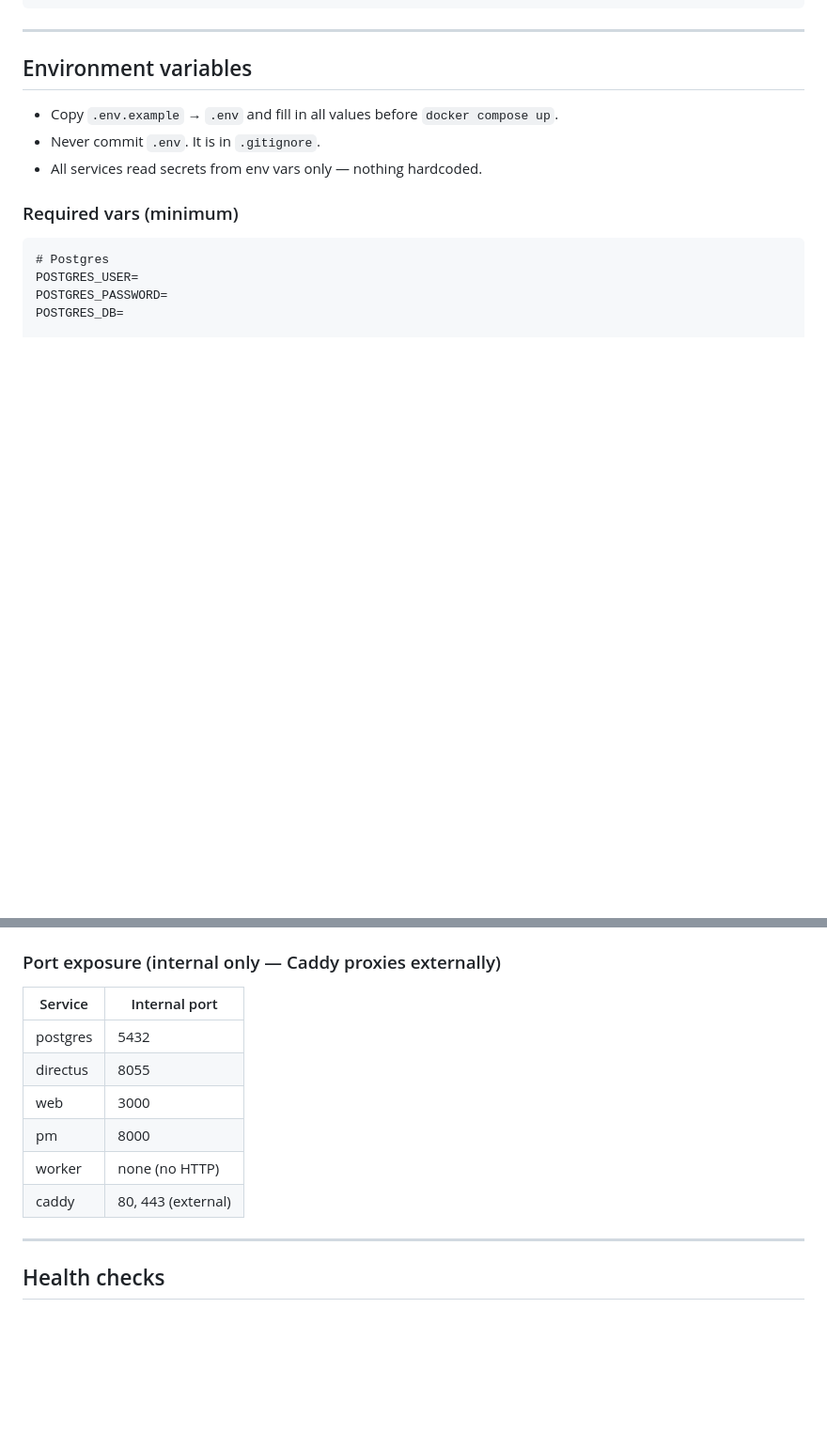
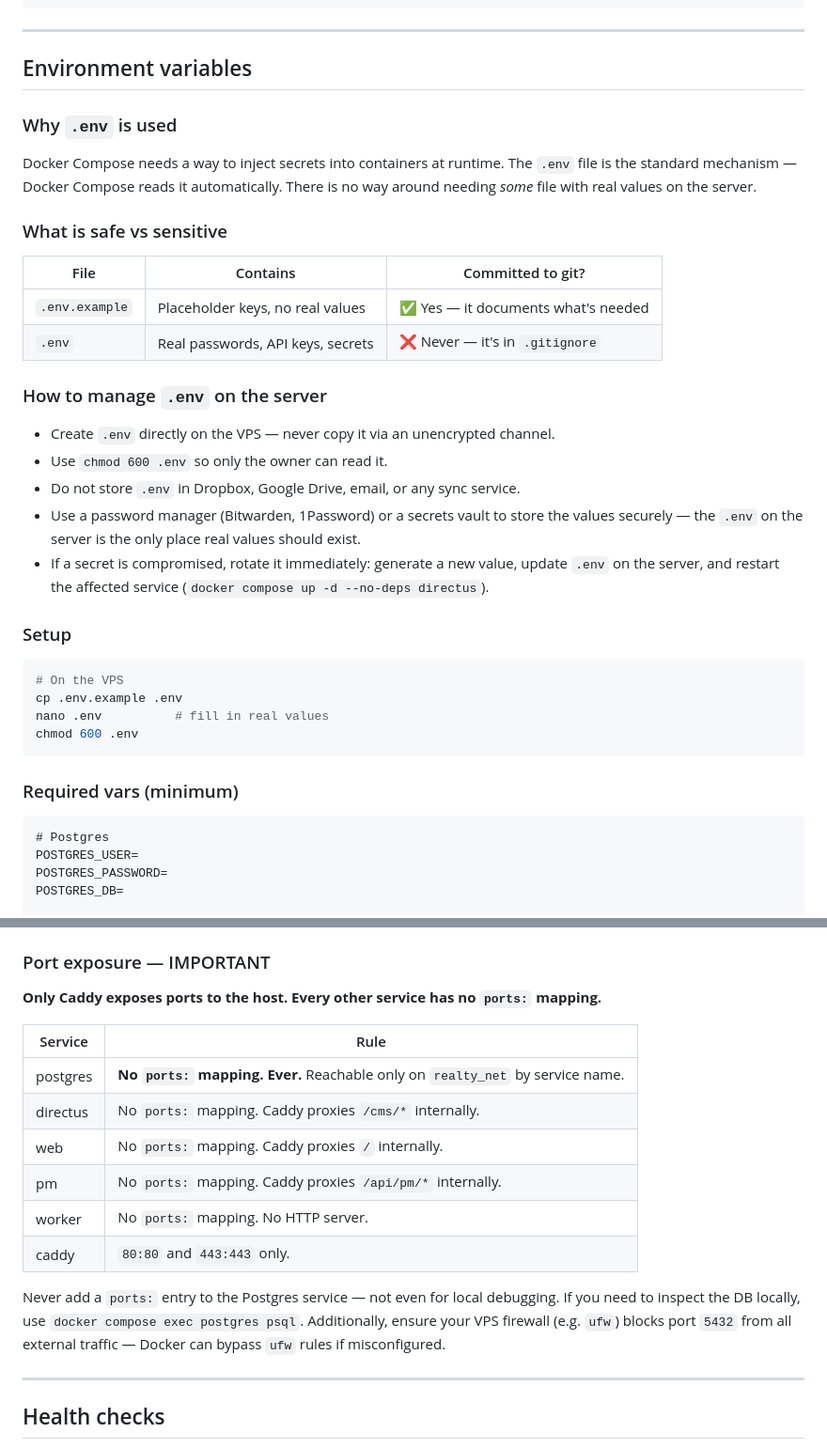
Before and after one commit to power19/Marisa, a Markdown page: docs/07-deployment.md, 2 parts joined by grey strips. Shown at 94% size. Rendered like a GitHub page; blank space fills up the shorter version.

Commit message:
security: harden DB exposure rules and clarify .env handling
- Postgres: explicitly ban ports: mapping, add ufw/iptables warning,
  add two checklist items for pre-launch DB verification
- .env: explain why it exists, what is vs isn't safe to commit,
  how to manage it securely on the server (chmod 600, password manager,
  rotation procedure)

Co-Authored-By: Claude Sonnet 4.6 <noreply@anthropic.com>

````diff
--- a/docs/07-deployment.md
+++ b/docs/07-deployment.md
@@ -24,9 +24,34 @@ docker-compose.yml
 
 ## Environment variables
 
-- Copy `.env.example` → `.env` and fill in all values before `docker compose up`.
-- Never commit `.env`. It is in `.gitignore`.
-- All services read secrets from env vars only — nothing hardcoded.
+### Why `.env` is used
+Docker Compose needs a way to inject secrets into containers at runtime. The `.env` file
+is the standard mechanism — Docker Compose reads it automatically. There is no way around
+needing *some* file with real values on the server.
+
+### What is safe vs sensitive
+
+| File | Contains | Committed to git? |
+|---|---|---|
+| `.env.example` | Placeholder keys, no real values | ✅ Yes — it documents what's needed |
+| `.env` | Real passwords, API keys, secrets | ❌ Never — it's in `.gitignore` |
+
+### How to manage `.env` on the server
+- Create `.env` directly on the VPS — never copy it via an unencrypted channel.
+- Use `chmod 600 .env` so only the owner can read it.
+- Do not store `.env` in Dropbox, Google Drive, email, or any sync service.
+- Use a password manager (Bitwarden, 1Password) or a secrets vault to store the values
+  securely — the `.env` on the server is the only place real values should exist.
+- If a secret is compromised, rotate it immediately: generate a new value, update `.env`
+  on the server, and restart the affected service (`docker compose up -d --no-deps directus`).
+
+### Setup
+```bash
+# On the VPS
+cp .env.example .env
+nano .env          # fill in real values
+chmod 600 .env
+```
 
 ### Required vars (minimum)
 
@@ -78,15 +103,22 @@ DOMAIN=                    # your .com domain
 - Use `depends_on` with `condition: service_healthy` so services wait for Postgres to be ready.
 - Set `restart: unless-stopped` on all production services.
 
-### Port exposure (internal only — Caddy proxies externally)
-| Service | Internal port |
+### Port exposure — IMPORTANT
+**Only Caddy exposes ports to the host. Every other service has no `ports:` mapping.**
+
+| Service | Rule |
 |---|---|
-| postgres | 5432 |
-| directus | 8055 |
-| web | 3000 |
-| pm | 8000 |
-| worker | none (no HTTP) |
-| caddy | 80, 443 (external) |
+| postgres | **No `ports:` mapping. Ever.** Reachable only on `realty_net` by service name. |
+| directus | No `ports:` mapping. Caddy proxies `/cms/*` internally. |
+| web | No `ports:` mapping. Caddy proxies `/` internally. |
+| pm | No `ports:` mapping. Caddy proxies `/api/pm/*` internally. |
+| worker | No `ports:` mapping. No HTTP server. |
+| caddy | `80:80` and `443:443` only. |
+
+Never add a `ports:` entry to the Postgres service — not even for local debugging.
+If you need to inspect the DB locally, use `docker compose exec postgres psql`.
+Additionally, ensure your VPS firewall (e.g. `ufw`) blocks port `5432` from all
+external traffic — Docker can bypass `ufw` rules if misconfigured.
 
 ---
 
````
Also changed, not shown: docs/06-security.md (+8 -0 lines).
